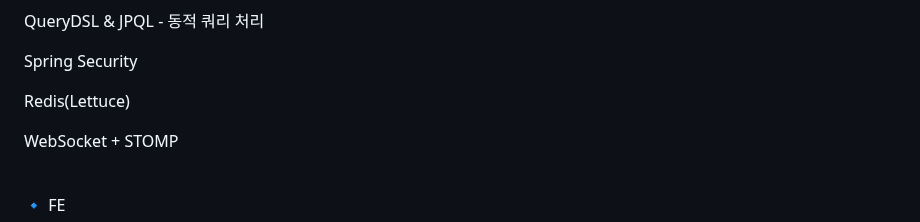
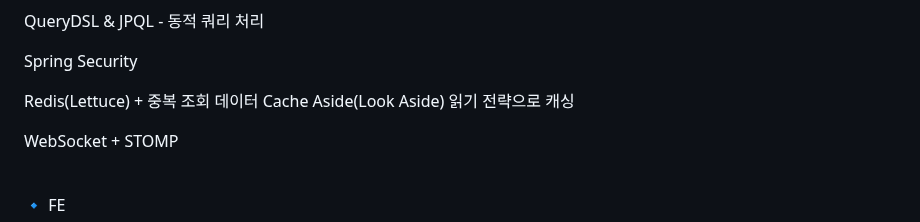
Before and after one commit to dohyeon0011/PetCare, a Markdown page: README.md, the part around the change. Drawn GitHub-style.

```diff
--- a/README.md
+++ b/README.md
@@ -104,7 +104,7 @@ QueryDSL & JPQL - 동적 쿼리 처리
 
 Spring Security
 
-Redis(Lettuce)
+Redis(Lettuce) + 중복 조회 데이터 Cache Aside(Look Aside) 읽기 전략으로 캐싱
 
 WebSocket + STOMP
 
```
